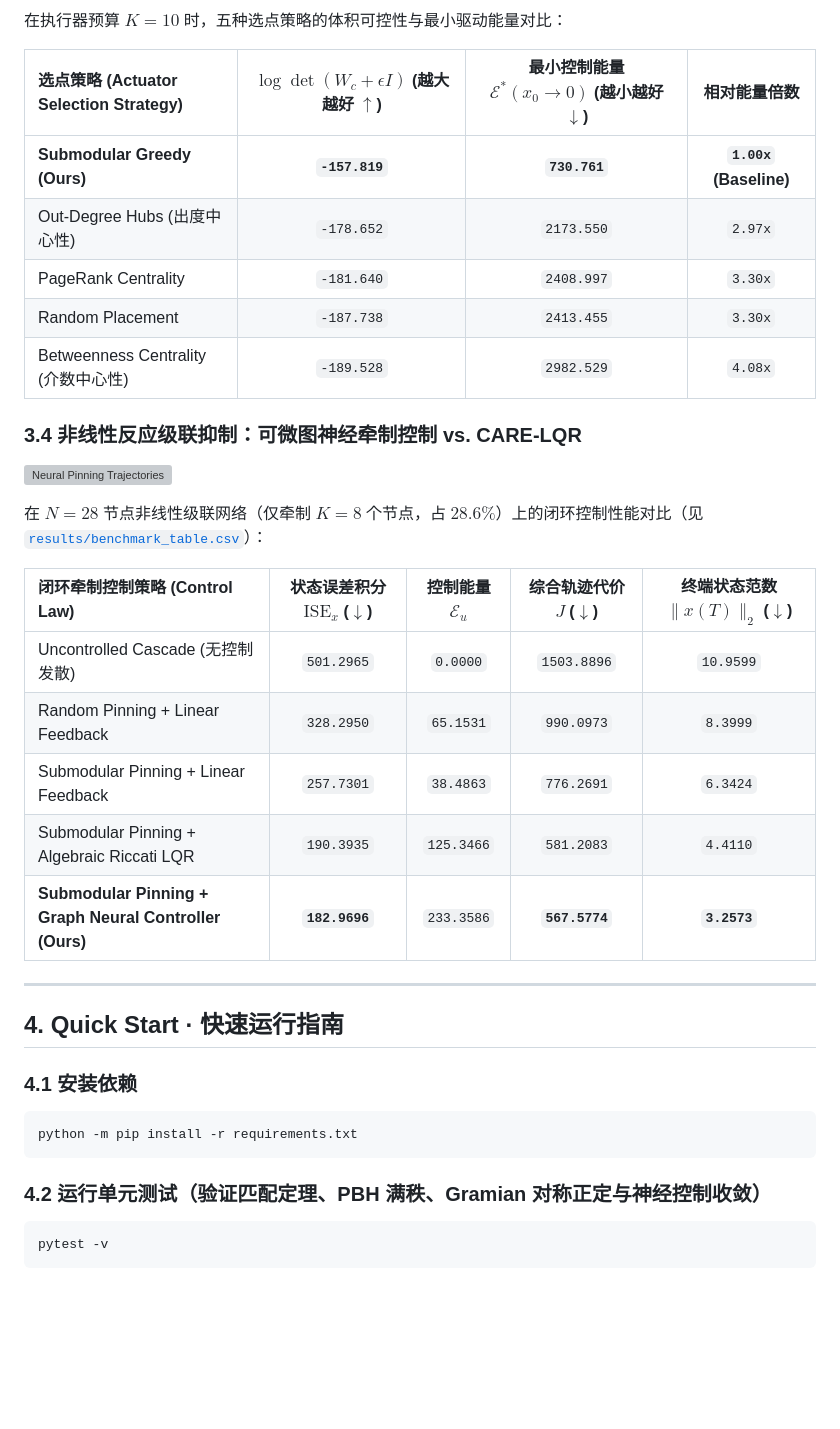
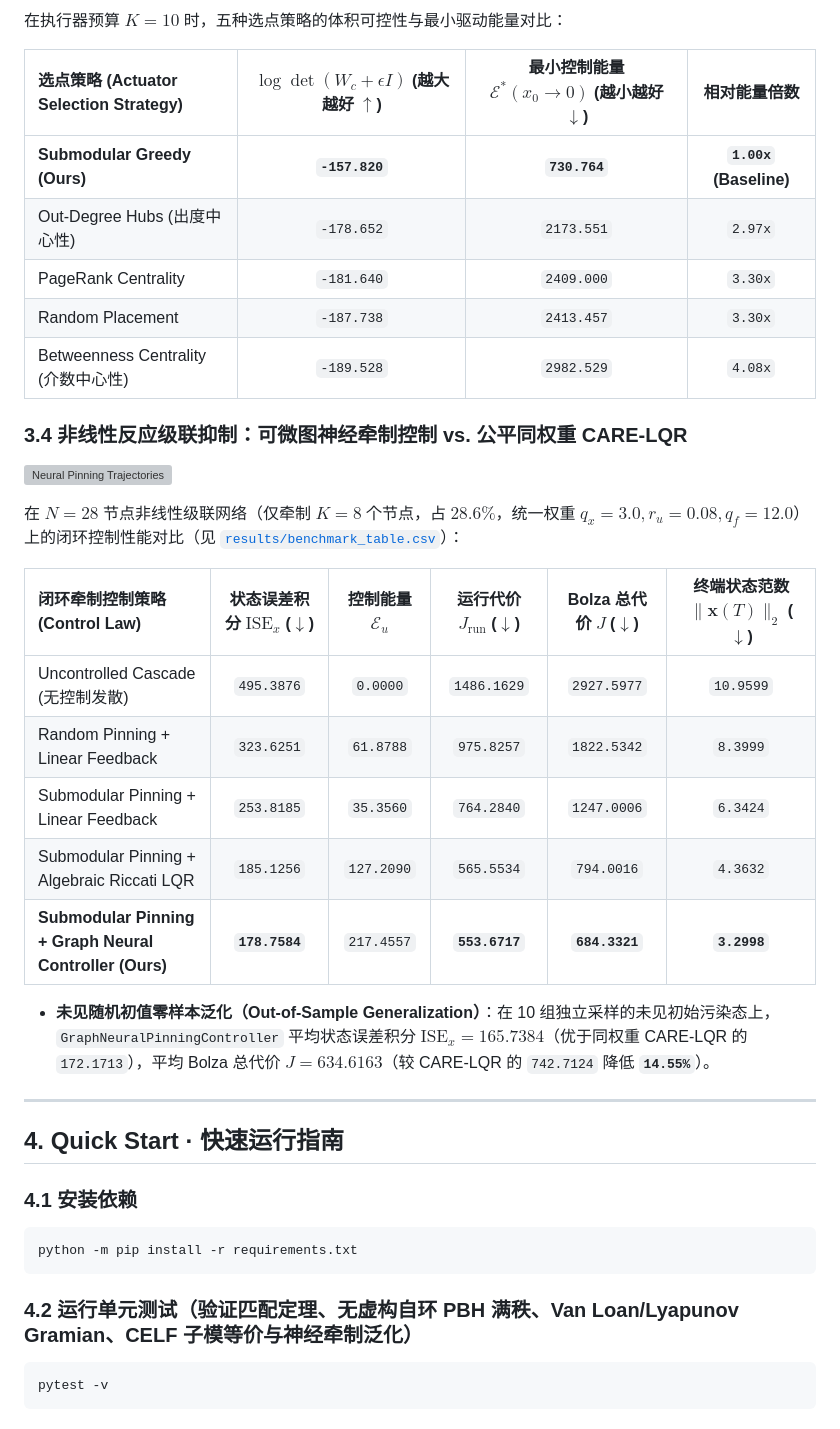
Before and after one commit to WenNinghan/NetControl-Pinning-Lab, a Markdown page: README.md, the part around one of its changes. Rendered like a GitHub page; blank space fills up the shorter version; grey boxes are pictures that could not be loaded.

````diff
--- a/README.md
+++ b/README.md
@@ -103,24 +105,26 @@ W_c(\mathcal{S}, T) = \int_0^T e^{At} B_{\mathcal{S}} B_{\mathcal{S}}^\top e^{A^
 
 | 选点策略 (Actuator Selection Strategy) | $`\log\det(W_c + \epsilon I)`$ (越大越好 $`\uparrow`$) | 最小控制能量 $`\mathcal{E}^{*}(x_0 \to 0)`$ (越小越好 $`\downarrow`$) | 相对能量倍数 |
 | :--- | :---: | :---: | :---: |
-| **Submodular Greedy (Ours)** | **`-157.819`** | **`730.761`** | **`1.00x` (Baseline)** |
-| Out-Degree Hubs (出度中心性) | `-178.652` | `2173.550` | `2.97x` |
-| PageRank Centrality | `-181.640` | `2408.997` | `3.30x` |
-| Random Placement | `-187.738` | `2413.455` | `3.30x` |
+| **Submodular Greedy (Ours)** | **`-157.820`** | **`730.764`** | **`1.00x` (Baseline)** |
+| Out-Degree Hubs (出度中心性) | `-178.652` | `2173.551` | `2.97x` |
+| PageRank Centrality | `-181.640` | `2409.000` | `3.30x` |
+| Random Placement | `-187.738` | `2413.457` | `3.30x` |
 | Betweenness Centrality (介数中心性) | `-189.528` | `2982.529` | `4.08x` |
 
-### 3.4 非线性反应级联抑制：可微图神经牵制控制 vs. CARE-LQR
+### 3.4 非线性反应级联抑制：可微图神经牵制控制 vs. 公平同权重 CARE-LQR
 ![Neural Pinning Trajectories](assets/neural_pinning_trajectories.png)
 
-在 $`N=28`$ 节点非线性级联网络（仅牵制 $`K=8`$ 个节点，占 $`28.6\%`$）上的闭环控制性能对比（见 [`results/benchmark_table.csv`](results/benchmark_table.csv)）：
+在 $`N=28`$ 节点非线性级联网络（仅牵制 $`K=8`$ 个节点，占 $`28.6\%`$，统一权重 $`q_x = 3.0, r_u = 0.08, q_f = 12.0`$）上的闭环控制性能对比（见 [`results/benchmark_table.csv`](results/benchmark_table.csv)）：
 
-| 闭环牵制控制策略 (Control Law) | 状态误差积分 $`\mathrm{ISE}_x`$ ($`\downarrow`$) | 控制能量 $`\mathcal{E}_u`$ | 综合轨迹代价 $`J`$ ($`\downarrow`$) | 终端状态范数 $`\lVert x(T) \rVert_2`$ ($`\downarrow`$) |
-| :--- | :---: | :---: | :---: | :---: |
-| Uncontrolled Cascade (无控制发散) | `501.2965` | `0.0000` | `1503.8896` | `10.9599` |
-| Random Pinning + Linear Feedback | `328.2950` | `65.1531` | `990.0973` | `8.3999` |
-| Submodular Pinning + Linear Feedback | `257.7301` | `38.4863` | `776.2691` | `6.3424` |
-| Submodular Pinning + Algebraic Riccati LQR | `190.3935` | `125.3466` | `581.2083` | `4.4110` |
-| **Submodular Pinning + Graph Neural Controller (Ours)** | **`182.9696`** | `233.3586` | **`567.5774`** | **`3.2573`** |
+| 闭环牵制控制策略 (Control Law) | 状态误差积分 $`\mathrm{ISE}_x`$ ($`\downarrow`$) | 控制能量 $`\mathcal{E}_u`$ | 运行代价 $`J_{\text{run}}`$ ($`\downarrow`$) | Bolza 总代价 $`J`$ ($`\downarrow`$) | 终端状态范数 $`\|\mathbf{x}(T)\|_2`$ ($`\downarrow`$) |
+| :--- | :---: | :---: | :---: | :---: | :---: |
+| Uncontrolled Cascade (无控制发散) | `495.3876` | `0.0000` | `1486.1629` | `2927.5977` | `10.9599` |
+| Random Pinning + Linear Feedback | `323.6251` | `61.8788` | `975.8257` | `1822.5342` | `8.3999` |
+| Submodular Pinning + Linear Feedback | `253.8185` | `35.3560` | `764.2840` | `1247.0006` | `6.3424` |
+| Submodular Pinning + Algebraic Riccati LQR | `185.1256` | `127.2090` | `565.5534` | `794.0016` | `4.3632` |
+| **Submodular Pinning + Graph Neural Controller (Ours)** | **`178.7584`** | `217.4557` | **`553.6717`** | **`684.3321`** | **`3.2998`** |
+
+- **未见随机初值零样本泛化（Out-of-Sample Generalization）**：在 10 组独立采样的未见初始污染态上，`GraphNeuralPinningController` 平均状态误差积分 $`\mathrm{ISE}_x = 165.7384`$（优于同权重 CARE-LQR 的 `172.1713`），平均 Bolza 总代价 $`J = 634.6163`$（较 CARE-LQR 的 `742.7124` 降低 **`14.55%`**）。
 
 ---
 
@@ -131,7 +135,7 @@ W_c(\mathcal{S}, T) = \int_0^T e^{At} B_{\mathcal{S}} B_{\mathcal{S}}^\top e^{A^
 python -m pip install -r requirements.txt
 ```
 
-### 4.2 运行单元测试（验证匹配定理、PBH 满秩、Gramian 对称正定与神经控制收敛）
+### 4.2 运行单元测试（验证匹配定理、无虚构自环 PBH 满秩、Van Loan/Lyapunov Gramian、CELF 子模等价与神经牵制泛化）
 ```bash
 pytest -v
 ```
````
Also changed, not shown: other parts of README.md (+25 -21 lines), assets/actuator_submodular_benchmark.png, assets/network_control_topology.png, 11 other files.
